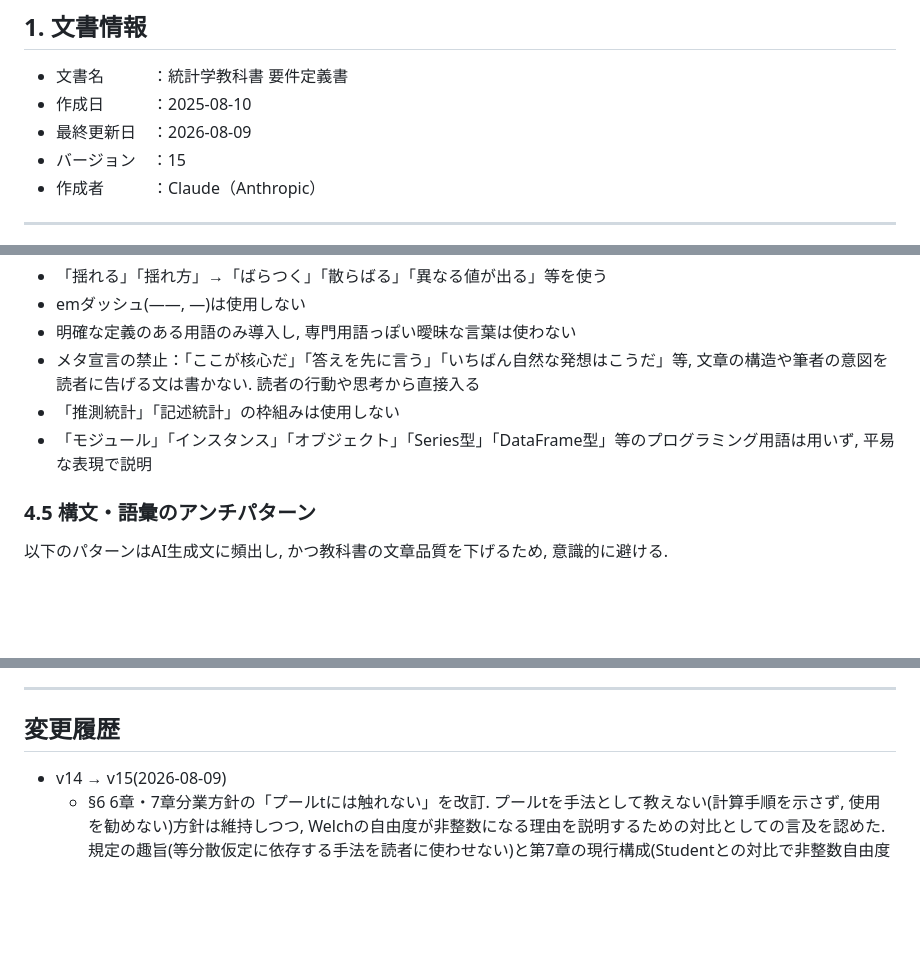
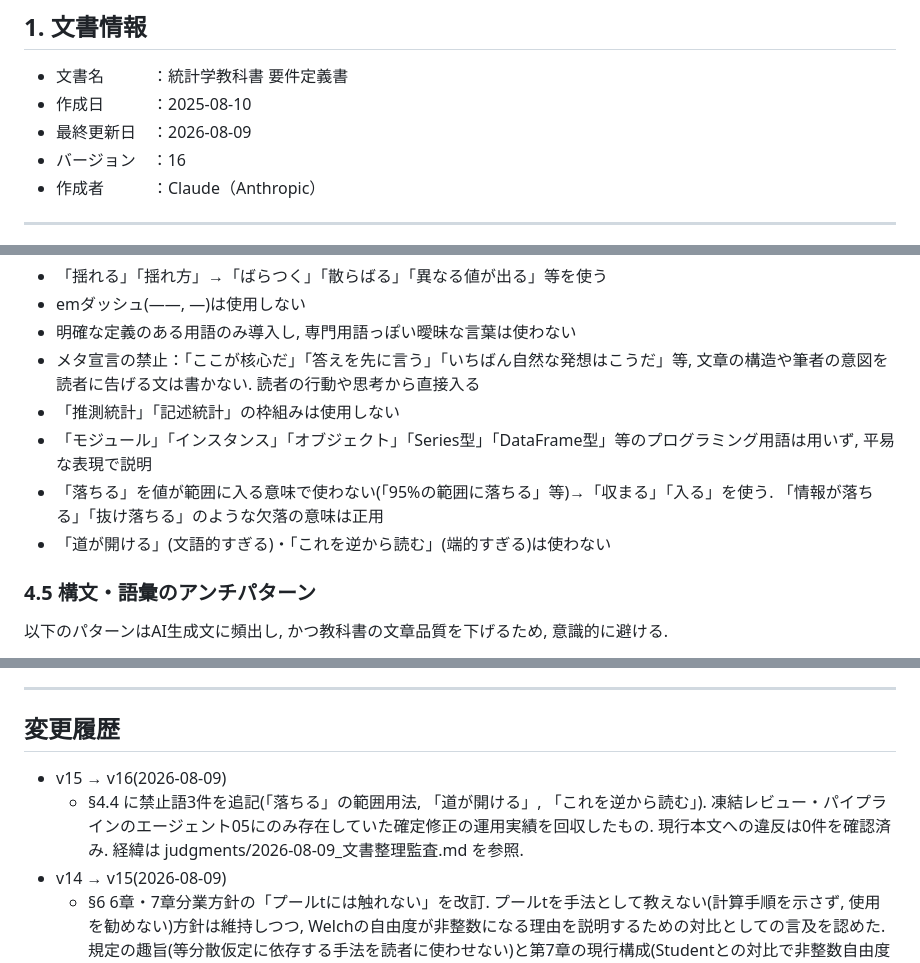
Before and after one commit to lioskM/textbook_statistics, a Markdown page: docs/要件定義書.md, 3 parts joined by grey strips. Rendered like a GitHub page; blank space fills up the shorter version.

Commit message:
要件定義書をv16へ更新: §4.4に禁止語3件を追記
凍結パイプラインの知見監査(judgments/2026-08-09_文書整理監査.md)で回収した
「落ちる」の範囲用法・「道が開ける」・「これを逆から読む」を確定禁止事項に収載.

Co-Authored-By: Claude Fable 5 <noreply@anthropic.com>

```diff
--- a/docs/要件定義書.md
+++ b/docs/要件定義書.md
@@ -5,7 +5,7 @@
 - 文書名　　　：統計学教科書 要件定義書
 - 作成日　　　：2025-08-10
 - 最終更新日　：2026-08-09
-- バージョン　：15
+- バージョン　：16
 - 作成者　　　：Claude（Anthropic）
 
 ---
@@ -68,6 +68,8 @@
 - メタ宣言の禁止：「ここが核心だ」「答えを先に言う」「いちばん自然な発想はこうだ」等, 文章の構造や筆者の意図を読者に告げる文は書かない. 読者の行動や思考から直接入る
 - 「推測統計」「記述統計」の枠組みは使用しない
 - 「モジュール」「インスタンス」「オブジェクト」「Series型」「DataFrame型」等のプログラミング用語は用いず, 平易な表現で説明
+- 「落ちる」を値が範囲に入る意味で使わない(「95\%の範囲に落ちる」等)→「収まる」「入る」を使う. 「情報が落ちる」「抜け落ちる」のような欠落の意味は正用
+- 「道が開ける」(文語的すぎる)・「これを逆から読む」(端的すぎる)は使わない
 
 ### 4.5 構文・語彙のアンチパターン
 以下のパターンはAI生成文に頻出し, かつ教科書の文章品質を下げるため, 意識的に避ける.
@@ -267,6 +269,8 @@
 
 ---
 ## 変更履歴
+- v15 → v16(2026-08-09)
+  - §4.4 に禁止語3件を追記(「落ちる」の範囲用法, 「道が開ける」, 「これを逆から読む」). 凍結レビュー・パイプラインのエージェント05にのみ存在していた確定修正の運用実績を回収したもの. 現行本文への違反は0件を確認済み. 経緯は judgments/2026-08-09_文書整理監査.md を参照.
 - v14 → v15(2026-08-09)
   - §6 6章・7章分業方針の「プールtには触れない」を改訂. プールtを手法として教えない(計算手順を示さず, 使用を勧めない)方針は維持しつつ, Welchの自由度が非整数になる理由を説明するための対比としての言及を認めた. 規定の趣旨(等分散仮定に依存する手法を読者に使わせない)と第7章の現行構成(Studentとの対比で非整数自由度の必然性を示す)を整合させるため. 判定記録 judgments/2026-08-09_横断問題12件_方針.md の横断7を参照.
 - v13 → v14(2026-07-19)
```
